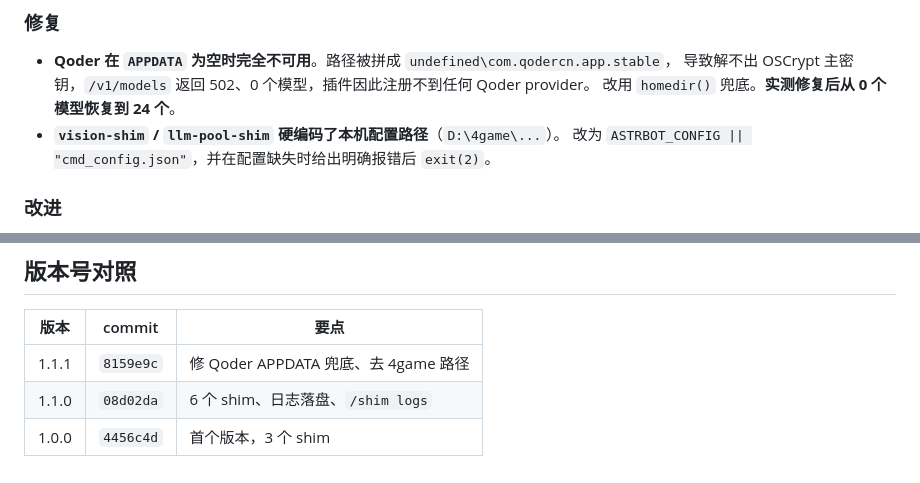
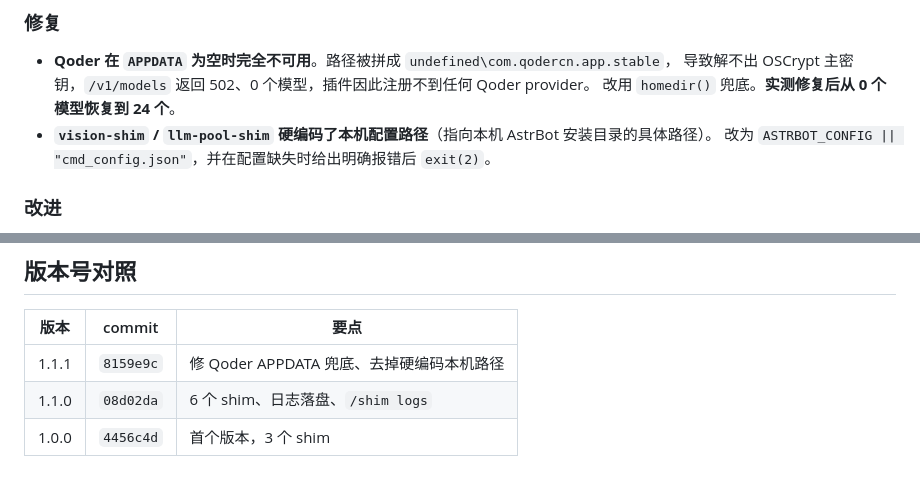
Before and after one commit to rawLeaf/astrbot_plugin_shim_connector, a Markdown page: CHANGELOG.md, 2 parts joined by grey strips. GitHub-like rendering.

Commit message:
docs: CHANGELOG 去掉本机路径示例

```diff
--- a/CHANGELOG.md
+++ b/CHANGELOG.md
@@ -14,7 +14,7 @@
 - **Qoder 在 `APPDATA` 为空时完全不可用**。路径被拼成 `undefined\com.qodercn.app.stable`，
   导致解不出 OSCrypt 主密钥，`/v1/models` 返回 502、0 个模型，插件因此注册不到任何 Qoder provider。
   改用 `homedir()` 兜底。**实测修复后从 0 个模型恢复到 24 个**。
-- **`vision-shim` / `llm-pool-shim` 硬编码了本机配置路径**（`D:\4game\...`）。
+- **`vision-shim` / `llm-pool-shim` 硬编码了本机配置路径**（指向本机 AstrBot 安装目录的具体路径）。
   改为 `ASTRBOT_CONFIG || "cmd_config.json"`，并在配置缺失时给出明确报错后 `exit(2)`。
 
 ### 改进
@@ -89,6 +89,6 @@
 
 | 版本 | commit | 要点 |
 |---|---|---|
-| 1.1.1 | `8159e9c` | 修 Qoder APPDATA 兜底、去 4game 路径 |
+| 1.1.1 | `8159e9c` | 修 Qoder APPDATA 兜底、去掉硬编码本机路径 |
 | 1.1.0 | `08d02da` | 6 个 shim、日志落盘、`/shim logs` |
 | 1.0.0 | `4456c4d` | 首个版本，3 个 shim |
```
